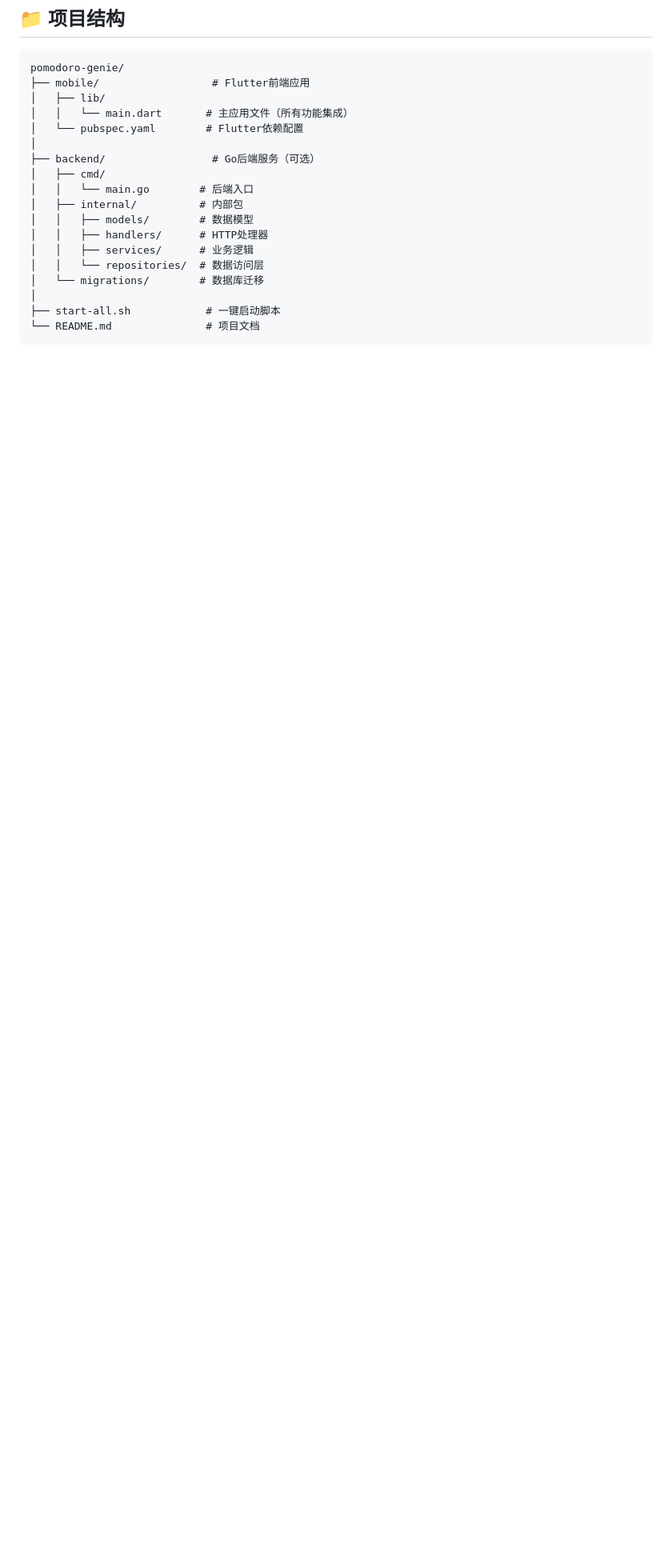
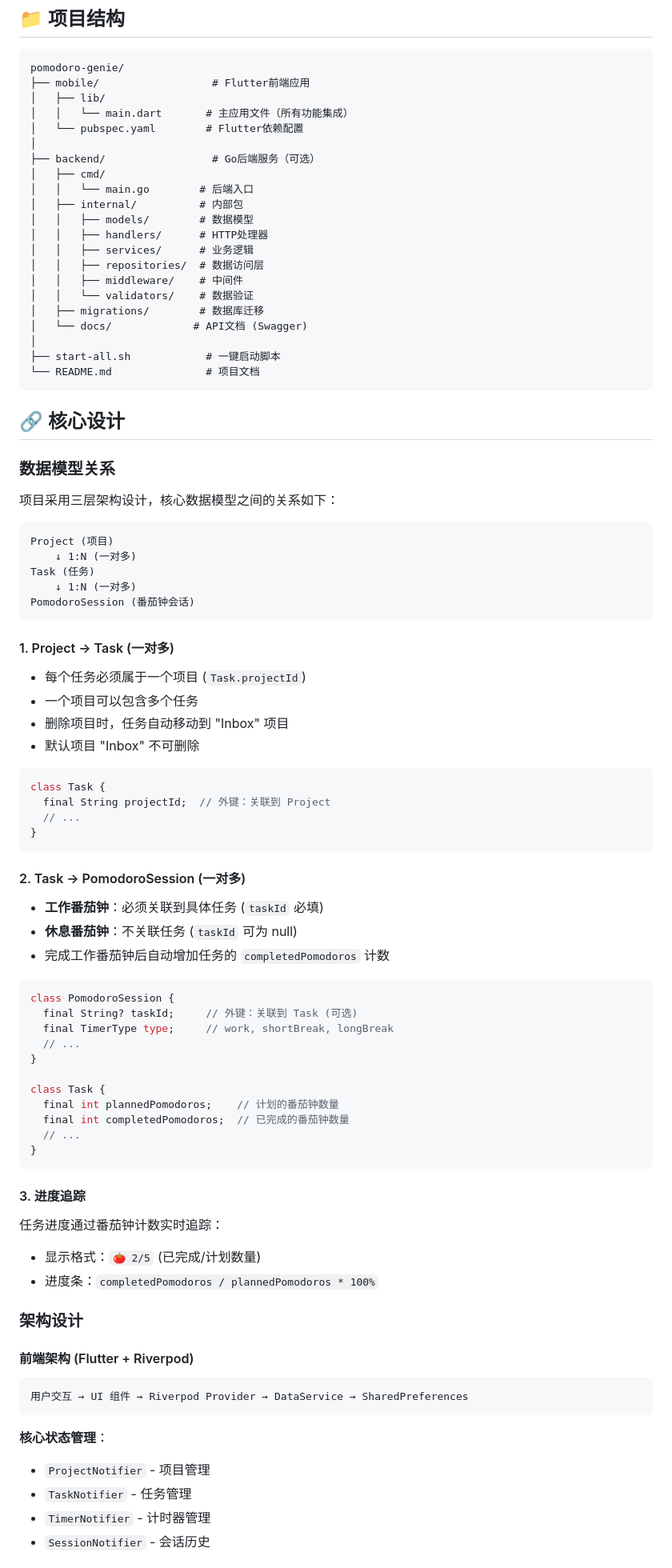
Before and after one commit to yangsuiyun/genie, a Markdown page: README.md, the part around the change printed below. Shown: that part at 80% size. Rendered like a GitHub page; blank space fills up the shorter version.

````diff
--- a/README.md
+++ b/README.md
@@ -73,9 +73,77 @@ pomodoro-genie/
 │   │   ├── models/        # 数据模型
 │   │   ├── handlers/      # HTTP处理器
 │   │   ├── services/      # 业务逻辑
-│   │   └── repositories/  # 数据访问层
-│   └── migrations/        # 数据库迁移
+│   │   ├── repositories/  # 数据访问层
+│   │   ├── middleware/    # 中间件
+│   │   └── validators/    # 数据验证
+│   ├── migrations/        # 数据库迁移
+│   └── docs/             # API文档 (Swagger)
 │
 ├── start-all.sh            # 一键启动脚本
 └── README.md               # 项目文档
 ```
+
+## 🔗 核心设计
+
+### 数据模型关系
+
+项目采用三层架构设计，核心数据模型之间的关系如下：
+
+```
+Project (项目)
+    ↓ 1:N (一对多)
+Task (任务)
+    ↓ 1:N (一对多)
+PomodoroSession (番茄钟会话)
+```
+
+#### 1. Project → Task (一对多)
+- 每个任务必须属于一个项目 (`Task.projectId`)
+- 一个项目可以包含多个任务
+- 删除项目时，任务自动移动到 "Inbox" 项目
+- 默认项目 "Inbox" 不可删除
+
+```dart
+class Task {
+  final String projectId;  // 外键：关联到 Project
+  // ...
+}
+```
+
+#### 2. Task → PomodoroSession (一对多)
+- **工作番茄钟**：必须关联到具体任务 (`taskId` 必填)
+- **休息番茄钟**：不关联任务 (`taskId` 可为 null)
+- 完成工作番茄钟后自动增加任务的 `completedPomodoros` 计数
+
+```dart
+class PomodoroSession {
+  final String? taskId;     // 外键：关联到 Task (可选)
+  final TimerType type;     // work, shortBreak, longBreak
+  // ...
+}
+
+class Task {
+  final int plannedPomodoros;    // 计划的番茄钟数量
+  final int completedPomodoros;  // 已完成的番茄钟数量
+  // ...
+}
+```
+
+#### 3. 进度追踪
+任务进度通过番茄钟计数实时追踪：
+- 显示格式：`🍅 2/5` (已完成/计划数量)
+- 进度条：`completedPomodoros / plannedPomodoros * 100%`
+
+### 架构设计
+
+#### 前端架构 (Flutter + Riverpod)
+```
+用户交互 → UI 组件 → Riverpod Provider → DataService → SharedPreferences
+```
+
+**核心状态管理**：
+- `ProjectNotifier` - 项目管理
+- `TaskNotifier` - 任务管理
+- `TimerNotifier` - 计时器管理
+- `SessionNotifier` - 会话历史
+
````
Also changed, not shown: other parts of README.md (+64 -0 lines).
